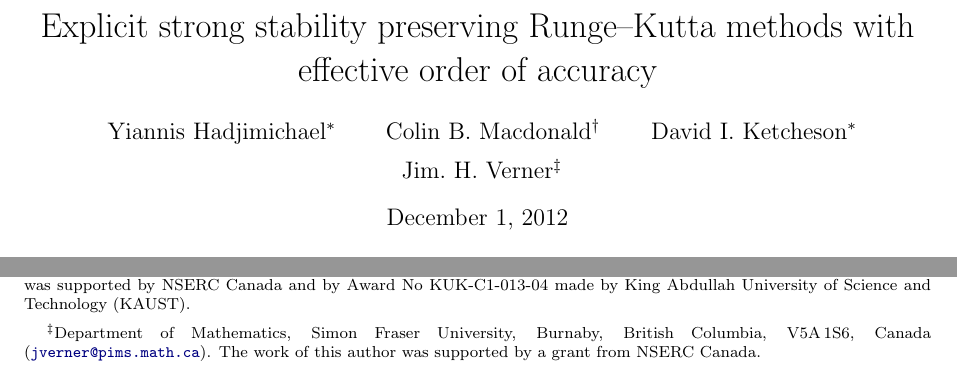
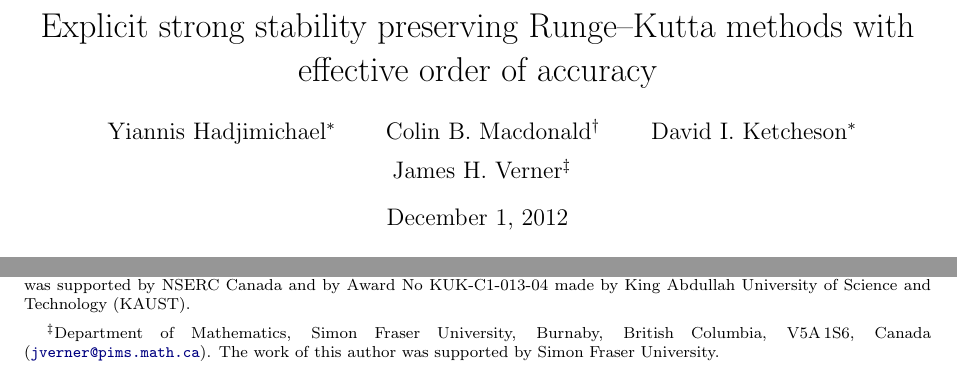
Before and after one commit to ketch/2013_effective-order-ssprk, a LaTeX paper (LATEX-current/Effective_order_SSPRK_methods.tex): two parts of page 1 of 19, joined at a grey line, cut so that both start at the same text. Compiled offline with LaTeX, dvips and Ghostscript; an older LaTeX class or package is replaced by its successor.

Commit message:
Correct Jim's name

```diff
--- a/LATEX-current/Effective_order_SSPRK_methods.tex
+++ b/LATEX-current/Effective_order_SSPRK_methods.tex
@@ -127,10 +127,10 @@
     	\and
     	David I.~Ketcheson\footnotemark[1]
     	\and
-    	Jim.~H.~Verner\thanks{Department of Mathematics, Simon Fraser University,
+    	James H.~Verner\thanks{Department of Mathematics, Simon Fraser University,
     	Burnaby, British Columbia, V5A\,1S6, Canada
     	(\url{jverner@pims.math.ca}).
-    	The work of this author was supported by a grant from NSERC Canada.}
+    	The work of this author was supported by Simon Fraser University.}
 }
 
 
```
